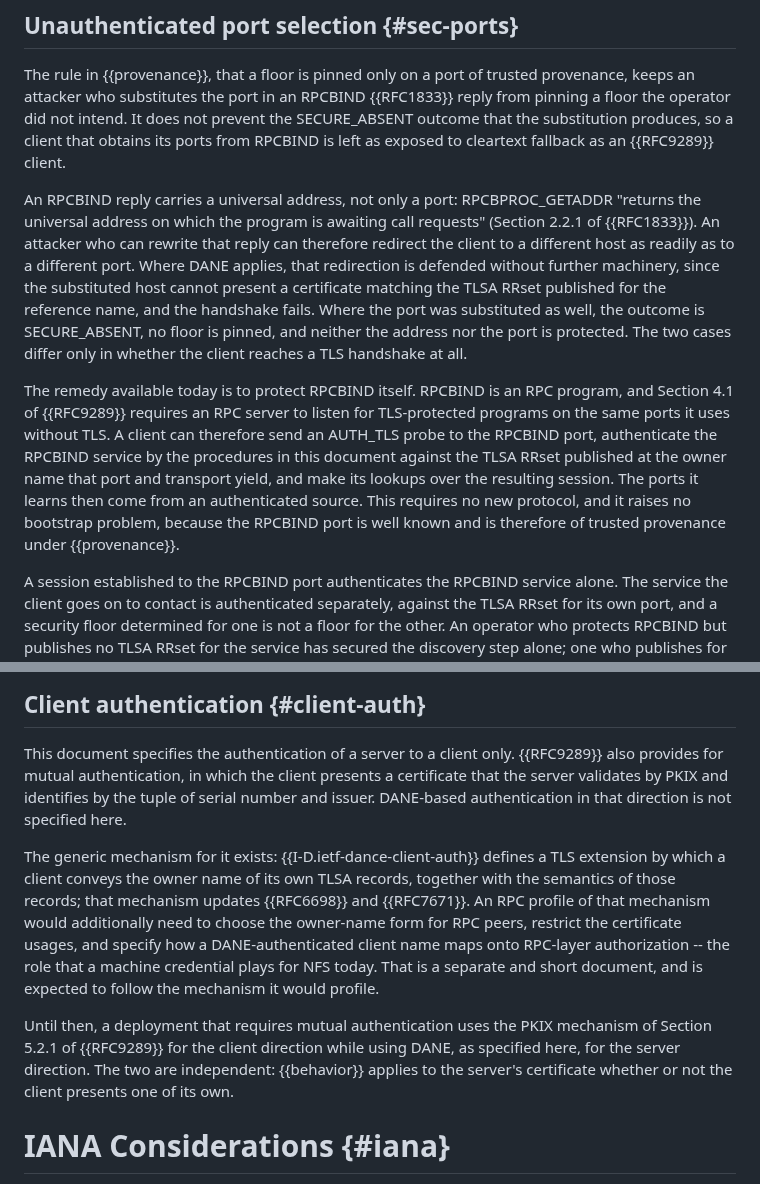
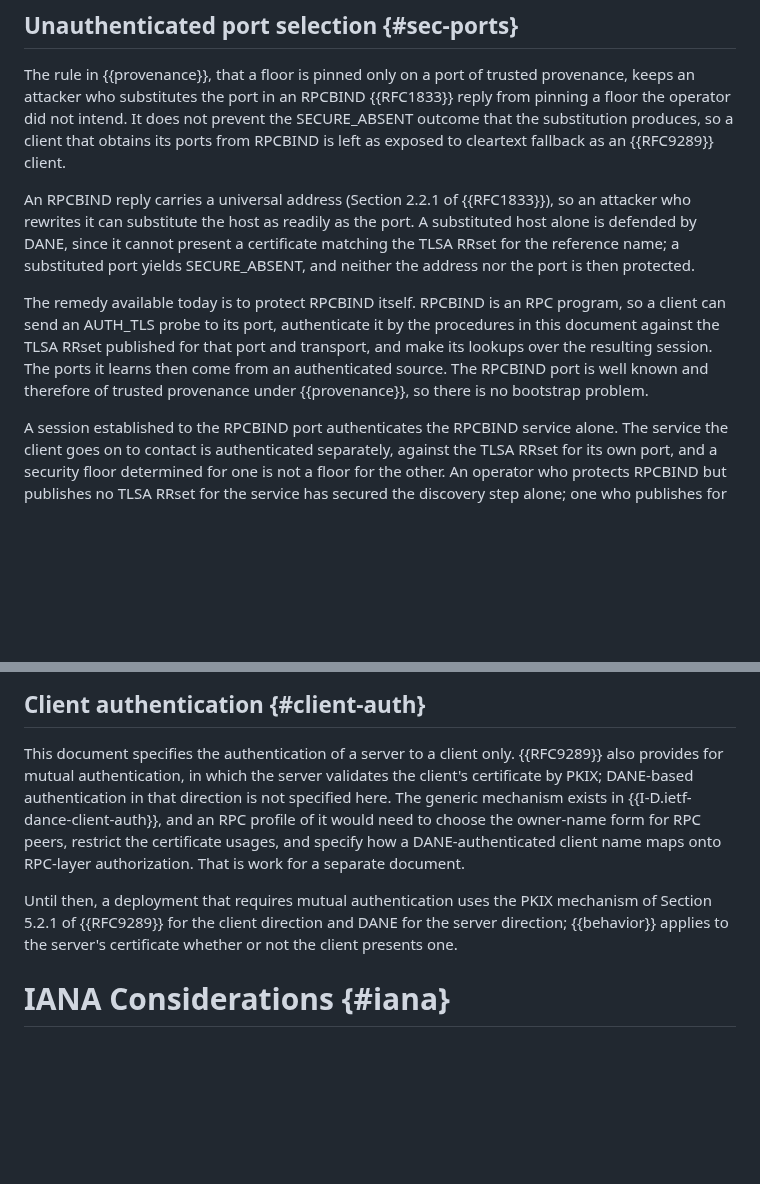
Before and after one commit to chucklever/i-d-rpc-tls-dane, a Markdown page: draft-cel-nfsv4-rpc-tls-dane.md, 2 parts joined by grey strips. GitHub-like rendering; blank space fills up the shorter version.

Commit message:
Trim the port-selection and client-authentication considerations
The universal-address paragraph quotes RFC 1833 to establish that an
RPCBIND reply carries an address, then works through host and port
substitution separately and closes by comparing the two. The remedy
paragraph cites the RFC 9289 same-port rule, which the client does
not depend on to probe RPCBIND, and defends the absence of a
bootstrap problem in two sentences. The client-authentication
subsection explains how PKIX client identification works, what the
DANCE mechanism updates, and why the RPC profile would be short,
none of which bears on the scope statement it makes.

Keep the two substitution cases, the remedy and its provenance
argument, and the mutual-authentication scope statement with its
pointer to the DANCE work.

```diff
--- a/draft-cel-nfsv4-rpc-tls-dane.md
+++ b/draft-cel-nfsv4-rpc-tls-dane.md
@@ -1289,30 +1289,21 @@ intend.  It does not prevent the SECURE_ABSENT outcome that the
 substitution produces, so a client that obtains its ports from RPCBIND
 is left as exposed to cleartext fallback as an {{RFC9289}} client.
 
-An RPCBIND reply carries a universal address, not only a port:
-RPCBPROC_GETADDR "returns the universal address on which the program
-is awaiting call requests" (Section 2.2.1 of {{RFC1833}}).  An
-attacker who can rewrite that reply can therefore redirect the client
-to a different host as readily as to a different port.  Where DANE
-applies, that redirection is defended without further machinery, since
-the substituted host cannot present a certificate matching the TLSA
-RRset published for the reference name, and the handshake fails.
-Where the port was substituted as well, the outcome is SECURE_ABSENT,
-no floor is pinned, and neither the address nor the port is protected.
-The two cases differ only in whether the client reaches a TLS
-handshake at all.
+An RPCBIND reply carries a universal address (Section 2.2.1 of
+{{RFC1833}}), so an attacker who rewrites it can substitute the host
+as readily as the port.  A substituted host alone is defended by
+DANE, since it cannot present a certificate matching the TLSA RRset
+for the reference name; a substituted port yields SECURE_ABSENT, and
+neither the address nor the port is then protected.
 
 The remedy available today is to protect RPCBIND itself.  RPCBIND is
-an RPC program, and Section 4.1 of {{RFC9289}} requires an RPC server
-to listen for TLS-protected programs on the same ports it uses without
-TLS.  A client can therefore send an AUTH_TLS probe to the RPCBIND
-port, authenticate the RPCBIND service by the procedures in this
-document against the TLSA RRset published at the owner name that port
-and transport yield, and make its lookups over the resulting session.
-The ports it learns then come from an authenticated source.  This
-requires no new protocol, and it raises no bootstrap problem, because
-the RPCBIND port is well known and is therefore of trusted provenance
-under {{provenance}}.
+an RPC program, so a client can send an AUTH_TLS probe to its port,
+authenticate it by the procedures in this document against the TLSA
+RRset published for that port and transport, and make its lookups
+over the resulting session.  The ports it learns then come from an
+authenticated source.  The RPCBIND port is well known and therefore
+of trusted provenance under {{provenance}}, so there is no bootstrap
+problem.
 
 A session established to the RPCBIND port authenticates the RPCBIND
 service alone.  The service the client goes on to contact is
@@ -1357,27 +1348,18 @@ what DNS transactions disclose to observers.
 
 This document specifies the authentication of a server to a client
 only.  {{RFC9289}} also provides for mutual authentication, in which
-the client presents a certificate that the server validates by PKIX
-and identifies by the tuple of serial number and issuer.  DANE-based
-authentication in that direction is not specified here.
-
-The generic mechanism for it exists: {{I-D.ietf-dance-client-auth}}
-defines a TLS extension by which a client conveys the owner name of
-its own TLSA records, together with the semantics of those records;
-that mechanism updates {{RFC6698}} and {{RFC7671}}.
-An RPC profile of that mechanism would additionally need to choose the
-owner-name form for RPC peers, restrict the certificate usages, and
-specify how a DANE-authenticated client name maps onto RPC-layer
-authorization -- the role that a machine credential plays for NFS
-today.  That is a separate and short document, and is expected to
-follow the mechanism it would profile.
+the server validates the client's certificate by PKIX; DANE-based
+authentication in that direction is not specified here.  The generic
+mechanism exists in {{I-D.ietf-dance-client-auth}}, and an RPC
+profile of it would need to choose the owner-name form for RPC peers,
+restrict the certificate usages, and specify how a DANE-authenticated
+client name maps onto RPC-layer authorization.  That is work for a
+separate document.
 
 Until then, a deployment that requires mutual authentication uses the
 PKIX mechanism of Section 5.2.1 of {{RFC9289}} for the client
-direction while using DANE, as specified here, for the server
-direction.  The two are independent: {{behavior}} applies to the
-server's certificate whether or not the client presents one of its
-own.
+direction and DANE for the server direction; {{behavior}} applies to
+the server's certificate whether or not the client presents one.
 
 # IANA Considerations {#iana}
 
```
